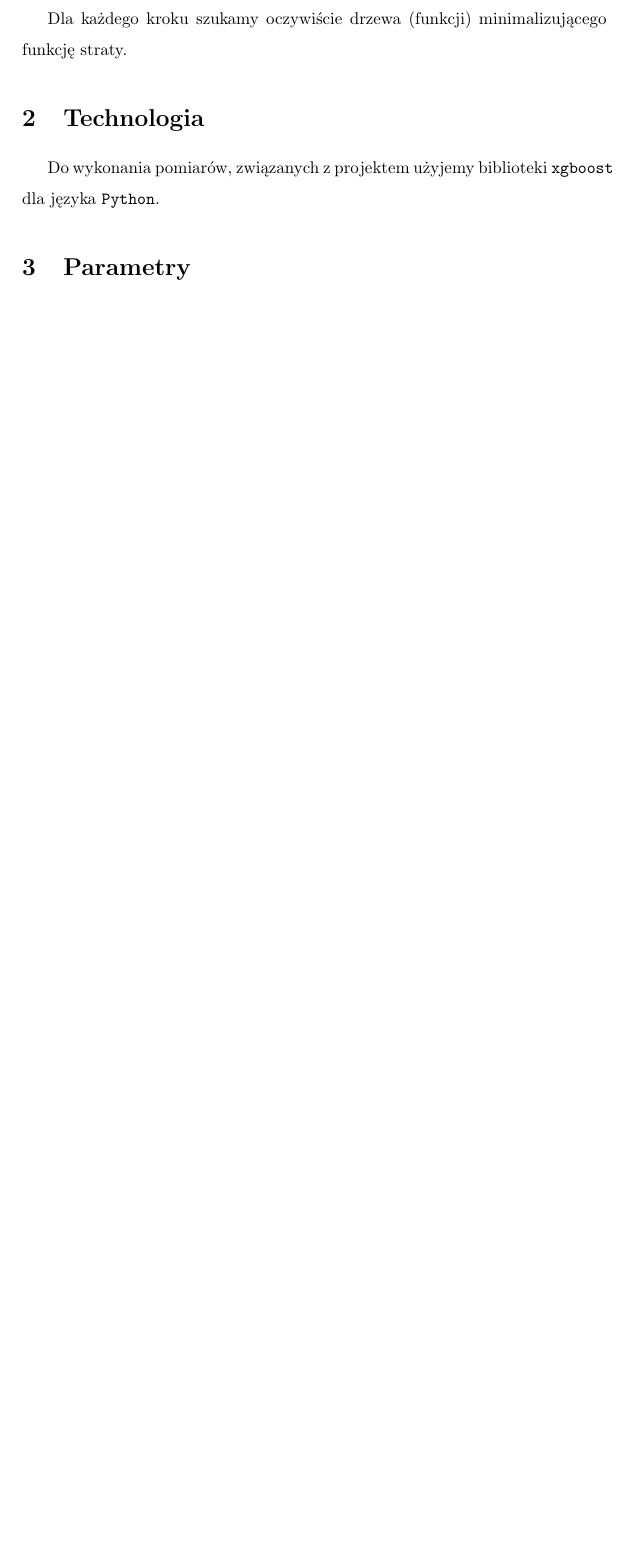
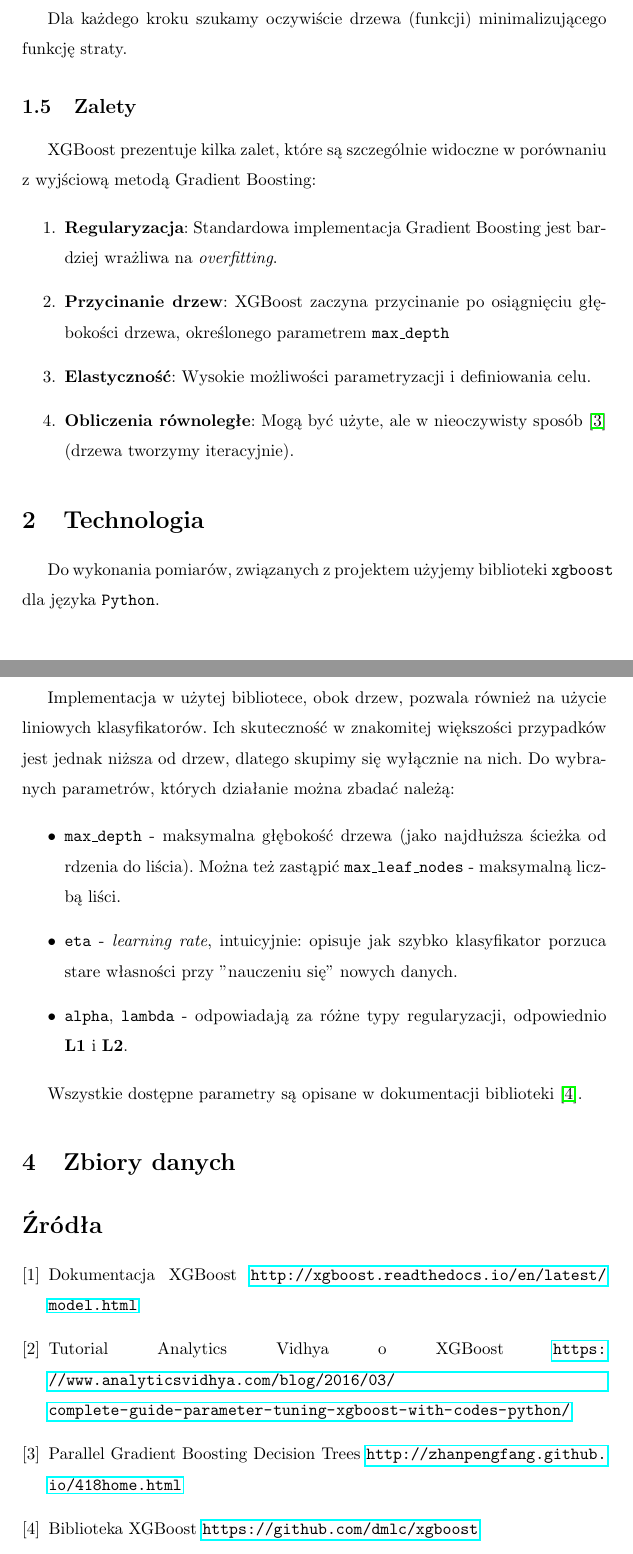
Before and after one commit to tom-la/WAE, a LaTeX document (docs/documentation.tex): part of page 2 of 2 before the commit and two parts of pages 3 and 4 of 4 after it, the two joined at a grey line, cut so that both start at the same text, the shorter picture padded with empty space. Compiled offline with pdfLaTeX.

Commit message:
Add parameters, pros, title page, bibliography

```diff
--- a/docs/documentation.tex
+++ b/docs/documentation.tex
@@ -47,4 +69,3 @@ gdzie $\mathbb{F}$ jest zbiorem funkcji reprezentujących drzewa CART, a $x$ obi
 
 \subsection{Trening}
 
-Trening modelu będzie polegał na trenowaniu funkcji $f_i$ reprezentujących kolejne drzewa, wchodzące w skład modelu. Model zwykle budowany jest przyrostowo, tzn. dla każdej iteracji dodajemy kolejne drzewo do modelu. Odpowiada to dodatkowej funkcji $f_i$ funkcji w formule $y$.
@@ -53,3 +84,14 @@ Dla każdego kroku szukamy oczywiście drzewa (funkcji) minimalizującego funkcj
+\subsection{Zalety}
+
+XGBoost prezentuje kilka zalet, które są szczególnie widoczne w porównaniu z wyjściową metodą Gradient Boosting:
+
+\begin{enumerate}
+	\item \textbf{Regularyzacja}: Standardowa implementacja Gradient Boosting jest bardziej wrażliwa na \textit{overfitting}.
+	\item \textbf{Przycinanie drzew}: XGBoost zaczyna przycinanie po osiągnięciu głębokości drzewa, określonego parametrem \texttt{max\_depth}
+	\item \textbf{Elastyczność}: Wysokie możliwości parametryzacji i definiowania celu.
+	\item \textbf{Obliczenia równoległe}: Mogą być użyte, ale w nieoczywisty sposób \cite{parallel} (drzewa tworzymy iteracyjnie).
+\end{enumerate}
+
 
 \section{Technologia}
 
@@ -57,14 +99,25 @@ Do wykonania pomiarów, związanych z projektem użyjemy biblioteki \texttt{xgbo
 
 \section{Parametry}
 
-\begin{center}
+Implementacja w użytej bibliotece, obok drzew, pozwala również na użycie liniowych klasyfikatorów. Ich skuteczność w znakomitej większości przypadków jest jednak niższa od drzew, dlatego skupimy się wyłącznie na nich. Do wybranych parametrów, których działanie można zbadać należą:
 
-\end{center}
+\begin{itemize}
+	\item \texttt{max\_depth} - maksymalna głębokość drzewa (jako najdłuższa ścieżka od rdzenia do liścia). Można też zastąpić \texttt{max\_leaf\_nodes} - maksymalną liczbą liści.
+	\item \texttt{eta} - \textit{learning rate}, intuicyjnie: opisuje jak szybko klasyfikator porzuca stare własności przy "nauczeniu się" nowych danych.
+	\item \texttt{alpha}, \texttt{lambda} - odpowiadają za różne typy regularyzacji, odpowiednio \textbf{L1} i \textbf{L2}.
+\end{itemize}
 
-%\begin{center}
-%	\includegraphics[scale=0.5]{img1}
-%\end{center}
+Wszystkie dostępne parametry są opisane w dokumentacji biblioteki \cite{github}.
 
+\section{Zbiory danych}
 
+% do uzupełnienia
+
+\begin{thebibliography}{1}
+\bibitem{docs} Dokumentacja XGBoost \url{http://xgboost.readthedocs.io/en/latest/model.html}
+\bibitem{tutorial} Tutorial Analytics Vidhya o XGBoost \url{https://www.analyticsvidhya.com/blog/2016/03/complete-guide-parameter-tuning-xgboost-with-codes-python/}
+\bibitem{parallel} Parallel Gradient Boosting Decision Trees \url{http://zhanpengfang.github.io/418home.html}
+\bibitem{github} Biblioteka XGBoost \url{https://github.com/dmlc/xgboost}
+\end{thebibliography}
 
 \end{document}
```
Also changed, not shown: docs/documentation.tex (34 more changed lines).
